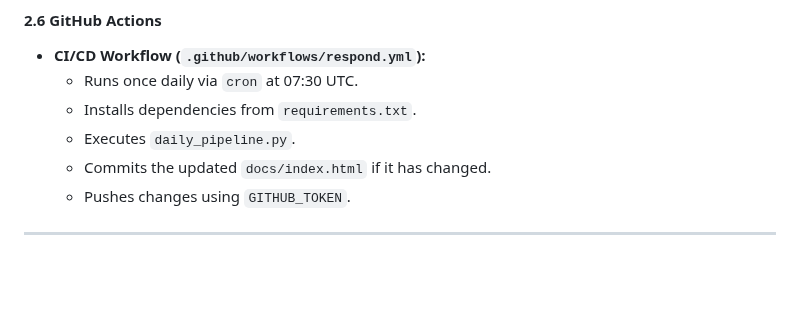
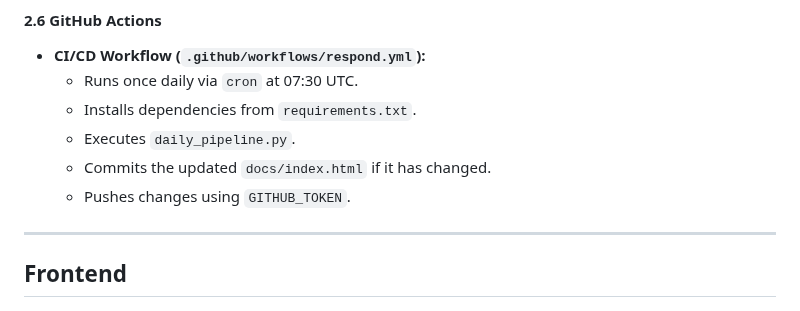
Before and after one commit to niklas2165/customer-support-crew, a Markdown page: README.md, the part around the change. Drawn GitHub-style; blank space fills up the shorter version.

```diff
--- a/README.md
+++ b/README.md
@@ -154,6 +154,9 @@ This stage is executed daily by `daily_pipeline.py`, which sequentially calls ea
   - Pushes changes using `GITHUB_TOKEN`.
 
 ---
+
+## Frontend
+
 ![Frontend](docs/frontend.jpg)
 
 ### Step 4: Frontend Monitoring
```
